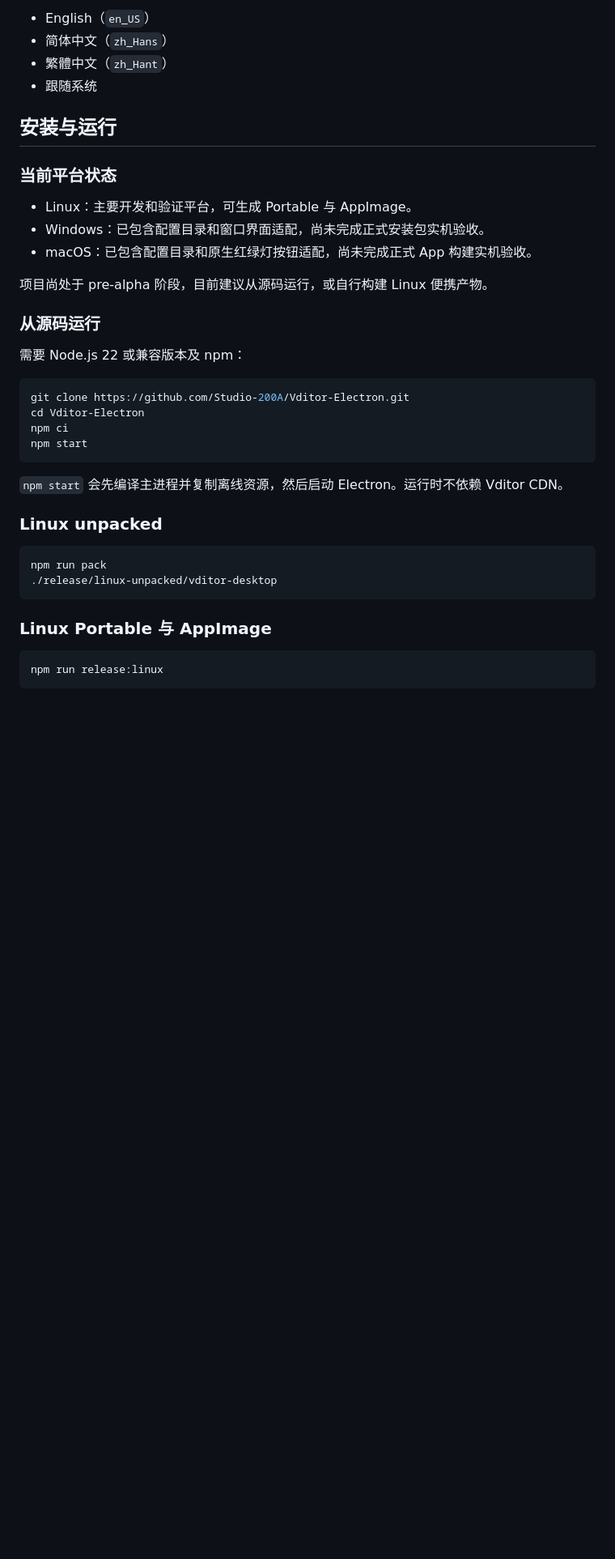
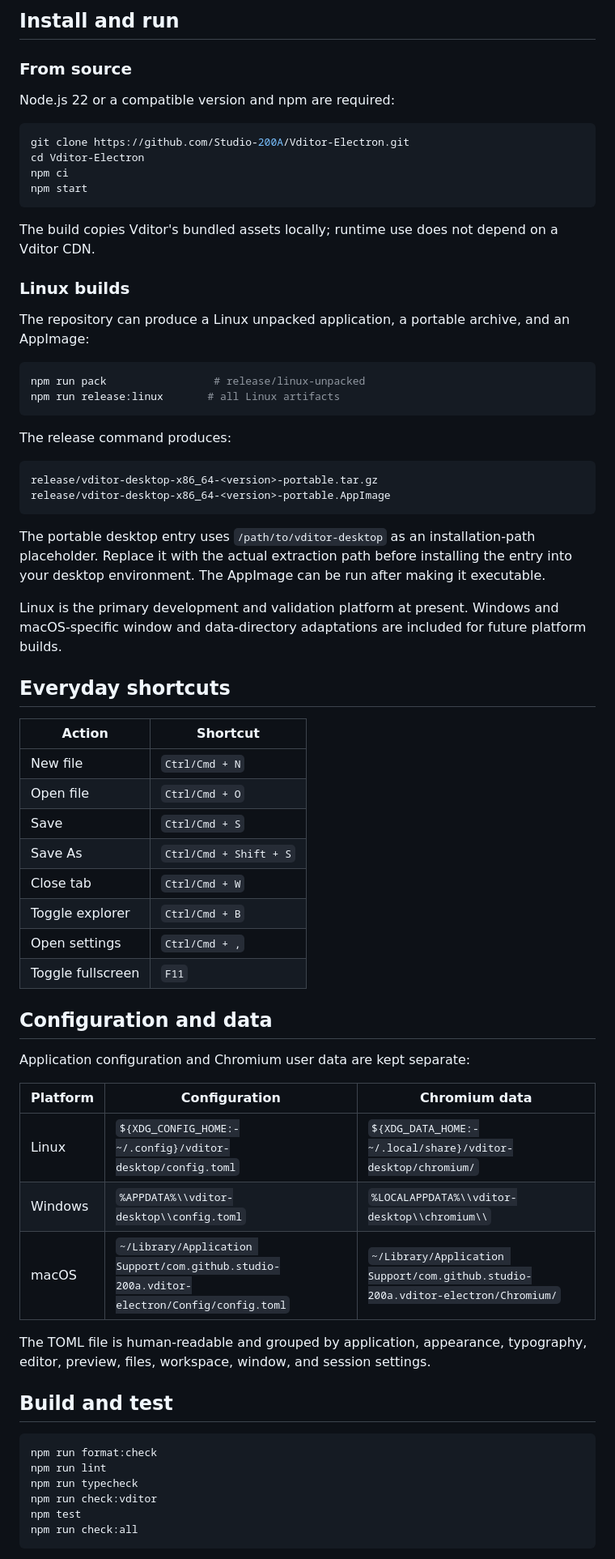
Before and after one commit to Studio-200A/Vditor-Electron, a Markdown page: README.md, the part around one of its changes. Shown at 81% size. Rendered like a GitHub page; blank space fills up the shorter version.

Commit message:
docs: Better readme documents.

````diff
--- a/README.md
+++ b/README.md
@@ -88,22 +79,9 @@ style="width: 128px; height: auto;" />
 
-- English（`en_US`）
-- 简体中文（`zh_Hans`）
-- 繁體中文（`zh_Hant`）
-- 跟随系统
+## Install and run
 
-## 安装与运行
+### From source
 
-### 当前平台状态
-
-- Linux：主要开发和验证平台，可生成 Portable 与 AppImage。
-- Windows：已包含配置目录和窗口界面适配，尚未完成正式安装包实机验收。
-- macOS：已包含配置目录和原生红绿灯按钮适配，尚未完成正式 App 构建实机验收。
-
-项目尚处于 pre-alpha 阶段，目前建议从源码运行，或自行构建 Linux 便携产物。
-
-### 从源码运行
-
-需要 Node.js 22 或兼容版本及 npm：
+Node.js 22 or a compatible version and npm are required:
 
 ```bash
 git clone https://github.com/Studio-200A/Vditor-Electron.git
@@ -112,18 +90,61 @@ npm ci
 npm start
 ```
 
-`npm start` 会先编译主进程并复制离线资源，然后启动 Electron。运行时不依赖 Vditor CDN。
+The build copies Vditor's bundled assets locally; runtime use does not depend on a Vditor CDN.
 
-### Linux unpacked
+### Linux builds
+
+The repository can produce a Linux unpacked application, a portable archive, and an AppImage:
 
 ```bash
-npm run pack
-./release/linux-unpacked/vditor-desktop
+npm run pack                 # release/linux-unpacked
+npm run release:linux       # all Linux artifacts
 ```
 
-### Linux Portable 与 AppImage
+The release command produces:
+
+```text
+release/vditor-desktop-x86_64-<version>-portable.tar.gz
+release/vditor-desktop-x86_64-<version>-portable.AppImage
+```
+
+The portable desktop entry uses `/path/to/vditor-desktop` as an installation-path placeholder. Replace it with the actual extraction path before installing the entry into your desktop environment. The AppImage can be run after making it executable.
+
+Linux is the primary development and validation platform at present. Windows and macOS-specific window and data-directory adaptations are included for future platform builds.
+
+## Everyday shortcuts
+
+| Action            | Shortcut               |
+| ----------------- | ---------------------- |
+| New file          | `Ctrl/Cmd + N`         |
+| Open file         | `Ctrl/Cmd + O`         |
+| Save              | `Ctrl/Cmd + S`         |
+| Save As           | `Ctrl/Cmd + Shift + S` |
+| Close tab         | `Ctrl/Cmd + W`         |
+| Toggle explorer   | `Ctrl/Cmd + B`         |
+| Open settings     | `Ctrl/Cmd + ,`         |
+| Toggle fullscreen | `F11`                  |
+
+## Configuration and data
+
+Application configuration and Chromium user data are kept separate:
+
+| Platform | Configuration                                                                             | Chromium data                                                                    |
+| -------- | ----------------------------------------------------------------------------------------- | -------------------------------------------------------------------------------- |
+| Linux    | `${XDG_CONFIG_HOME:-~/.config}/vditor-desktop/config.toml`                                | `${XDG_DATA_HOME:-~/.local/share}/vditor-desktop/chromium/`                      |
+| Windows  | `%APPDATA%\\vditor-desktop\\config.toml`                                                  | `%LOCALAPPDATA%\\vditor-desktop\\chromium\\`                                     |
+| macOS    | `~/Library/Application Support/com.github.studio-200a.vditor-electron/Config/config.toml` | `~/Library/Application Support/com.github.studio-200a.vditor-electron/Chromium/` |
+
+The TOML file is human-readable and grouped by application, appearance, typography, editor, preview, files, workspace, window, and session settings.
+
+## Build and test
 
 ```bash
-npm run release:linux
+npm run format:check
+npm run lint
+npm run typecheck
+npm run check:vditor
+npm test
+npm run check:all
 ```
 
````
Also changed, not shown: other parts of README.md (+90 -203 lines), README_CN.md (added, +209 -0 lines).
